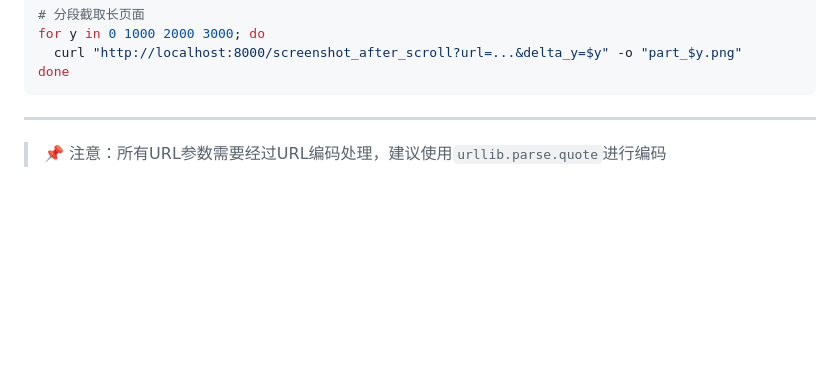
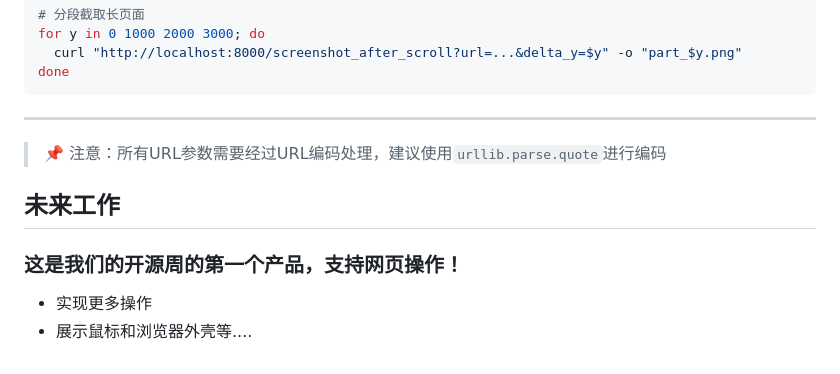
Before and after one commit to ColudAI/Pcap, a Markdown page: README.md, the part around the change. GitHub-like rendering; blank space fills up the shorter version.

Commit message:
更新README.md
新增了未来工作的规划

```diff
--- a/README.md
+++ b/README.md
@@ -152,3 +152,8 @@ done
 
 ---
 > 📌 注意：所有URL参数需要经过URL编码处理，建议使用`urllib.parse.quote`进行编码
+
+## 未来工作
+### 这是我们的开源周的第一个产品，支持网页操作！
+*   实现更多操作
+*   展示鼠标和浏览器外壳等....
```
